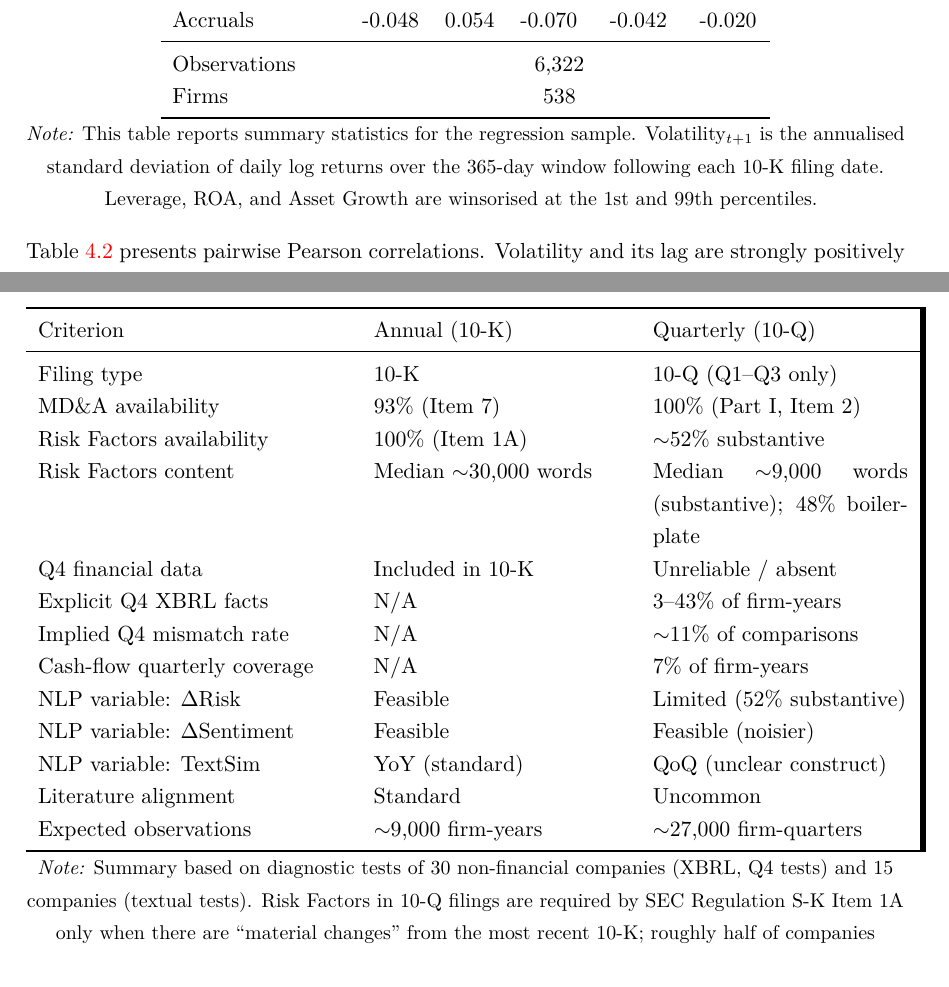
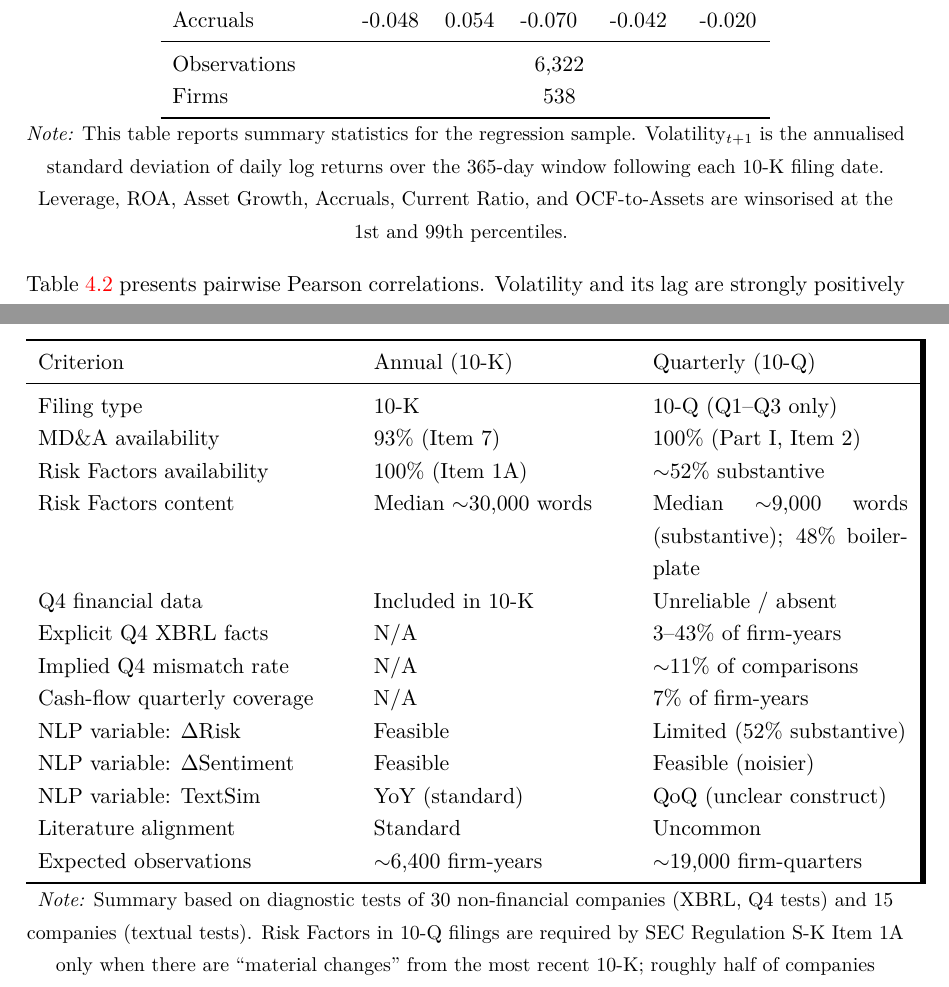
Before and after one commit to SimonSlansky/bachelor-thesis-nlp-financial-filings, a LaTeX thesis (tex/prace.tex, which reads tex/tables/annual_vs_quarterly.tex, tex/tables/summary_statistics.tex): two parts of pages 16 and 25 of 28, joined at a grey line, cut so that both start at the same text. Compiled offline with pdfLaTeX.

Commit message:
FIX: correct winsorization note and observation estimate in tables

```diff
--- a/tex/tables/annual_vs_quarterly.tex
+++ b/tex/tables/annual_vs_quarterly.tex
@@ -18,7 +18,7 @@ NLP variable: $\Delta$Risk & Feasible & Limited (52\% substantive) \\
 NLP variable: $\Delta$Sentiment & Feasible & Feasible (noisier) \\
 NLP variable: TextSim & YoY (standard) & QoQ (unclear construct) \\
 Literature alignment & Standard & Uncommon \\
-Expected observations & $\sim$9{,}000 firm-years & $\sim$27{,}000 firm-quarters \\
+Expected observations & $\sim$6{,}400 firm-years & $\sim$19{,}000 firm-quarters \\
 \bottomrule
 \end{tabular}
 \begin{tablenotes}
--- a/tex/tables/summary_statistics.tex
+++ b/tex/tables/summary_statistics.tex
@@ -19,6 +19,6 @@ Firms & \multicolumn{5}{c}{538} \\
 \bottomrule
 \end{tabular}
 \begin{tablenotes}
-\item \textit{Note:} This table reports summary statistics for the regression sample. Volatility$_{t+1}$ is the annualised standard deviation of daily log returns over the 365-day window following each 10-K filing date. Leverage, ROA, and Asset Growth are winsorised at the 1st and 99th percentiles.
+\item \textit{Note:} This table reports summary statistics for the regression sample. Volatility$_{t+1}$ is the annualised standard deviation of daily log returns over the 365-day window following each 10-K filing date. Leverage, ROA, Asset Growth, Accruals, Current Ratio, and OCF-to-Assets are winsorised at the 1st and 99th percentiles.
 \end{tablenotes}
 \end{table}
```
